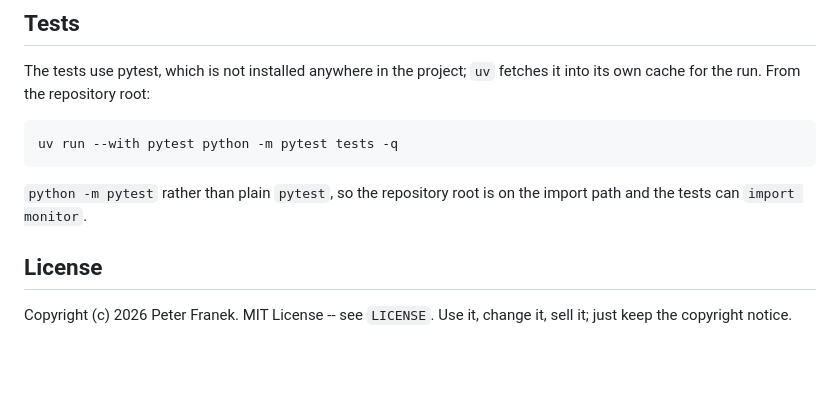
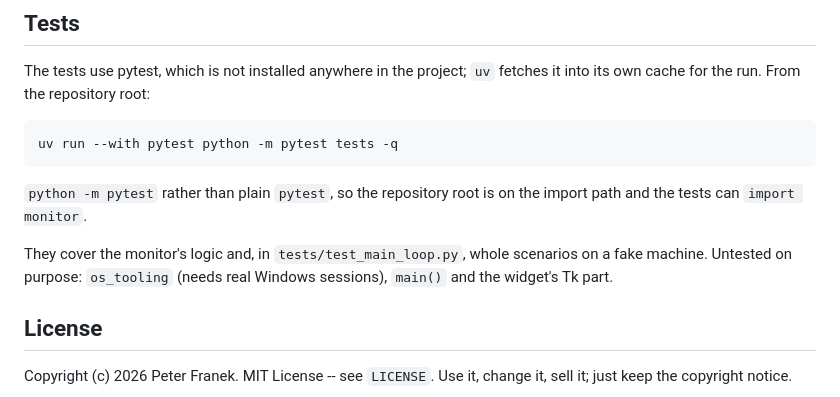
Before and after one commit to franp9am/child_control_windows, a Markdown page: README.md, the part around the change. GitHub-like rendering; blank space fills up the shorter version.

Commit message:
TODO: client tests done, headings edited; README says what is untested
Co-Authored-By: Claude Fable 5.1 <noreply@anthropic.com>

```diff
--- a/README.md
+++ b/README.md
@@ -171,6 +171,10 @@ into its own cache for the run. From the repository root:
 `python -m pytest` rather than plain `pytest`, so the repository root is on the import
 path and the tests can `import monitor`.
 
+They cover the monitor's logic and, in `tests/test_main_loop.py`, whole scenarios on a
+fake machine. Untested on purpose: `os_tooling` (needs real Windows sessions), `main()`
+and the widget's Tk part.
+
 ## License
 
 Copyright (c) 2026 Peter Franek. MIT License -- see `LICENSE`.
```
Also changed, not shown: TODO.md (+2 -6 lines).
